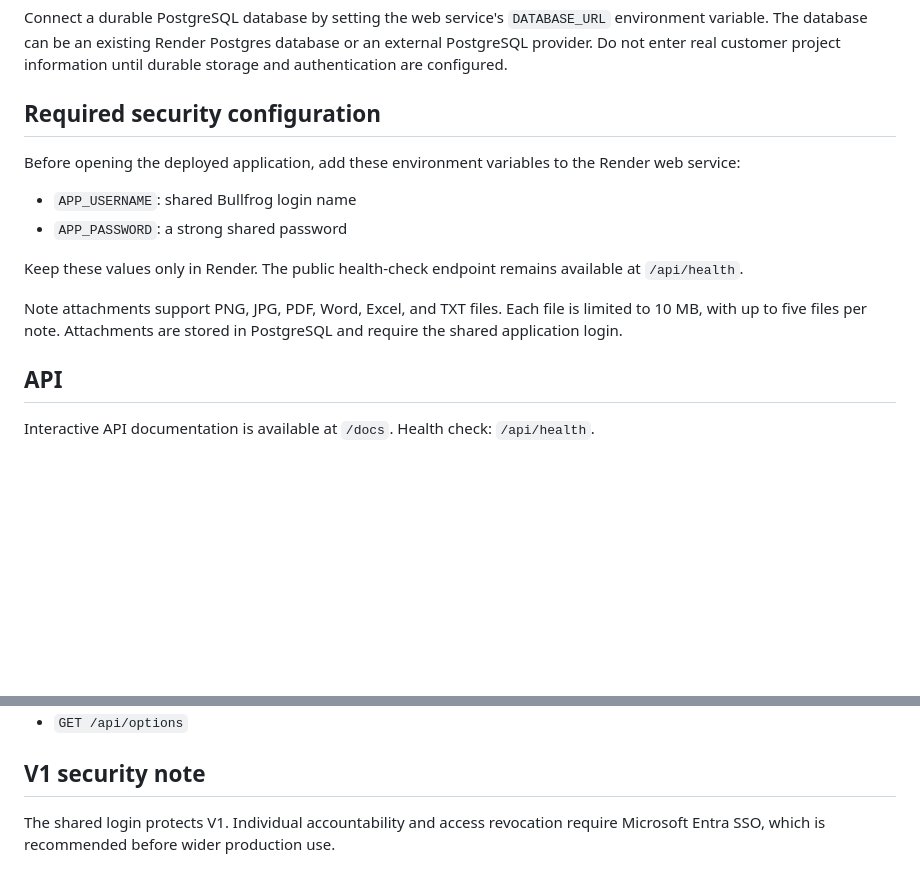
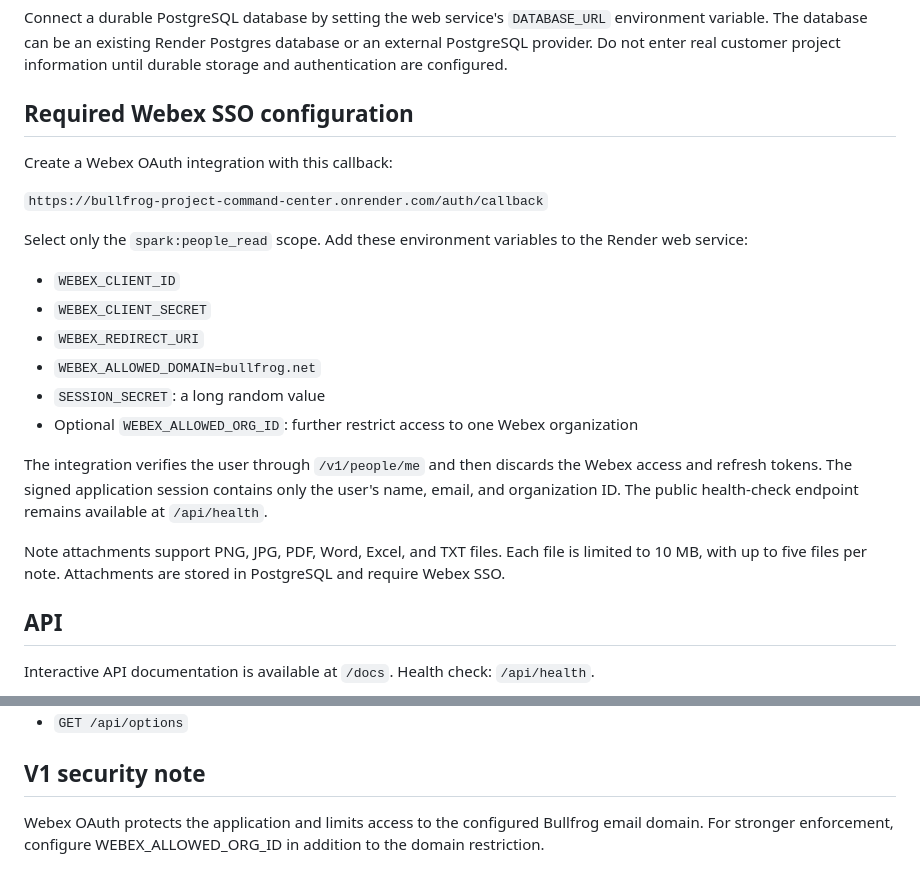
Before and after one commit to michaelBullfrog/bullfrog-project-command-center, a Markdown page: README.md, 2 parts joined by grey strips. GitHub-like rendering; blank space fills up the shorter version.

Commit message:
Document Webex SSO configuration

```diff
--- a/README.md
+++ b/README.md
@@ -52,16 +52,24 @@ This V1 Blueprint uses SQLite so it creates only one Render resource. It is suit
 
 Connect a durable PostgreSQL database by setting the web service's `DATABASE_URL` environment variable. The database can be an existing Render Postgres database or an external PostgreSQL provider. Do not enter real customer project information until durable storage and authentication are configured.
 
-## Required security configuration
+## Required Webex SSO configuration
 
-Before opening the deployed application, add these environment variables to the Render web service:
+Create a Webex OAuth integration with this callback:
 
-- `APP_USERNAME`: shared Bullfrog login name
-- `APP_PASSWORD`: a strong shared password
+`https://bullfrog-project-command-center.onrender.com/auth/callback`
 
-Keep these values only in Render. The public health-check endpoint remains available at `/api/health`.
+Select only the `spark:people_read` scope. Add these environment variables to the Render web service:
 
-Note attachments support PNG, JPG, PDF, Word, Excel, and TXT files. Each file is limited to 10 MB, with up to five files per note. Attachments are stored in PostgreSQL and require the shared application login.
+- `WEBEX_CLIENT_ID`
+- `WEBEX_CLIENT_SECRET`
+- `WEBEX_REDIRECT_URI`
+- `WEBEX_ALLOWED_DOMAIN=bullfrog.net`
+- `SESSION_SECRET`: a long random value
+- Optional `WEBEX_ALLOWED_ORG_ID`: further restrict access to one Webex organization
+
+The integration verifies the user through `/v1/people/me` and then discards the Webex access and refresh tokens. The signed application session contains only the user's name, email, and organization ID. The public health-check endpoint remains available at `/api/health`.
+
+Note attachments support PNG, JPG, PDF, Word, Excel, and TXT files. Each file is limited to 10 MB, with up to five files per note. Attachments are stored in PostgreSQL and require Webex SSO.
 
 ## API
 
@@ -78,4 +86,4 @@ Primary endpoints:
 
 ## V1 security note
 
-The shared login protects V1. Individual accountability and access revocation require Microsoft Entra SSO, which is recommended before wider production use.
+Webex OAuth protects the application and limits access to the configured Bullfrog email domain. For stronger enforcement, configure WEBEX_ALLOWED_ORG_ID in addition to the domain restriction.
```
